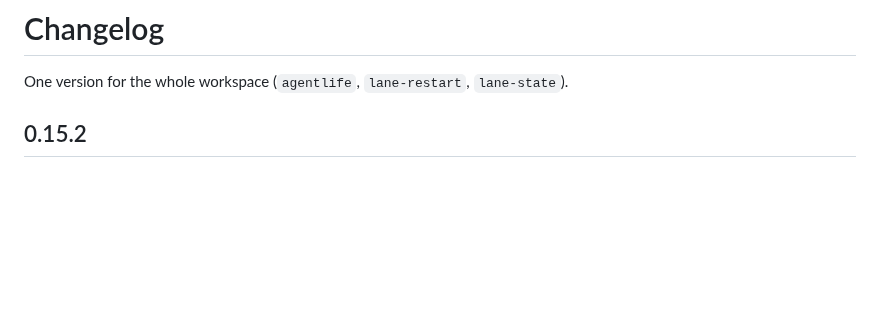
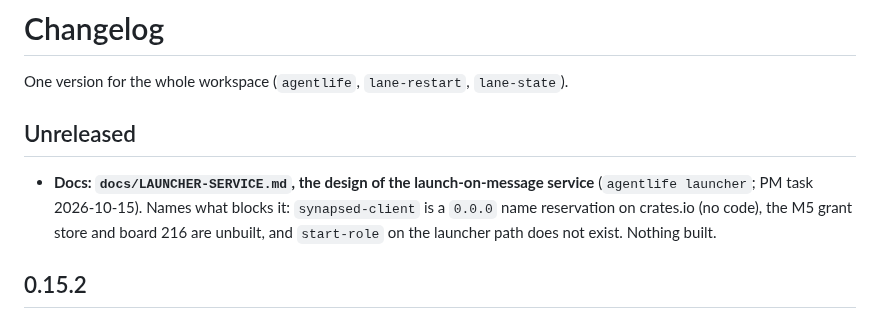
Before and after one commit to ciresnave/agentlife, a Markdown page: CHANGELOG.md, the part around the change. Rendered like a GitHub page; blank space fills up the shorter version.

Commit message:
docs: launch-on-message launcher service design and its blockers
Co-Authored-By: Claude Sonnet 5.5 <noreply@anthropic.com>
Claude-Session: https://claude.ai/code/session_017cB3sPeQmw98ck88sPVeDt

```diff
--- a/CHANGELOG.md
+++ b/CHANGELOG.md
@@ -1,6 +1,12 @@
 # Changelog
 
 One version for the whole workspace (`agentlife`, `lane-restart`, `lane-state`).
+
+## Unreleased
+
+- **Docs: `docs/LAUNCHER-SERVICE.md`, the design of the launch-on-message service** (`agentlife launcher`; PM task
+  2026-10-15). Names what blocks it: `synapsed-client` is a `0.0.0` name reservation on crates.io (no code), the
+  M5 grant store and board 216 are unbuilt, and `start-role` on the launcher path does not exist. Nothing built.
 
 ## 0.15.2
 
```
Also changed, not shown: docs/LAUNCHER-SERVICE.md (added, +88 -0 lines).
